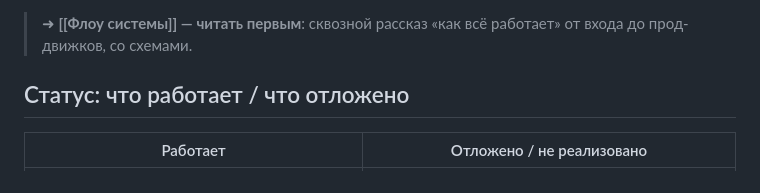
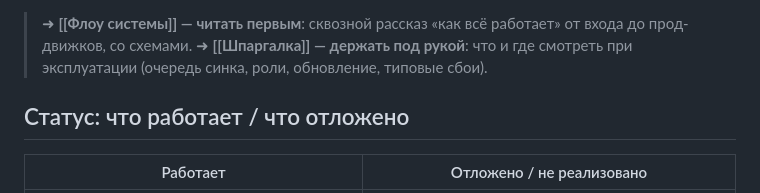
Before and after one commit to AlexRaisky/crm.banki.ru, a Markdown page: crm-admin/docs/Home.md, the part around the change. Rendered like a GitHub page.

Commit message:
Docs: краткая шпаргалка по эксплуатации
Co-Authored-By: Claude Fable 5 <noreply@anthropic.com>

```diff
--- a/crm-admin/docs/Home.md
+++ b/crm-admin/docs/Home.md
@@ -16,6 +16,7 @@ tags: [moc, home, index]
 - **Аудит** — прикладной журнал `arch.t_admin_log` + прод-триггерный `arch.arch_log` (GUC `app.current_user`).
 
 > ➜ **[[Флоу системы]] — читать первым**: сквозной рассказ «как всё работает» от входа до прод-движков, со схемами.
+> ➜ **[[Шпаргалка]] — держать под рукой**: что и где смотреть при эксплуатации (очередь синка, роли, обновление, типовые сбои).
 
 ## Статус: что работает / что отложено
 
```
Also changed, not shown: crm-admin/docs/Шпаргалка.md (added, +93 -0 lines).
